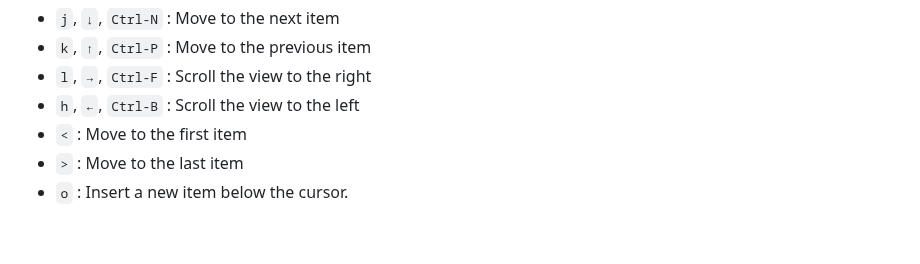
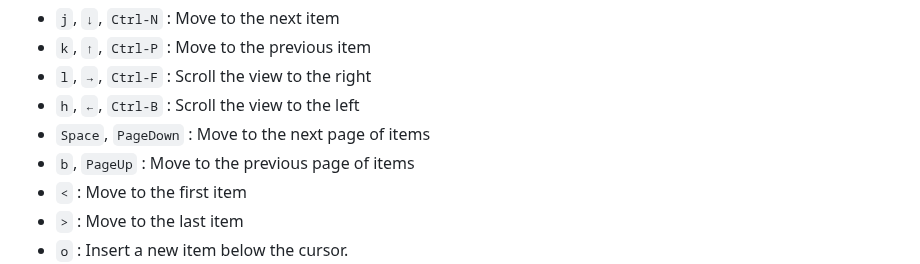
Before and after one commit to hymkor/jegan, a Markdown page: draft/README.md, the part around the change. GitHub-like rendering; blank space fills up the shorter version.

Commit message:
Update draft/README for page up/down

```diff
--- a/draft/README.md
+++ b/draft/README.md
@@ -102,6 +102,8 @@ Key bindings
 - `k`, `↑`, `Ctrl-P` : Move to the previous item
 - `l`, `→`, `Ctrl-F` : Scroll the view to the right
 - `h`, `←`, `Ctrl-B` : Scroll the view to the left
+- `Space`, `PageDown` : Move to the next page of items
+- `b`, `PageUp`       : Move to the previous page of items
 - `<` : Move to the first item
 - `>` : Move to the last item
 - `o` : Insert a new item below the cursor.
```
Also changed, not shown: draft/README_ja.md (+2 -0 lines).
